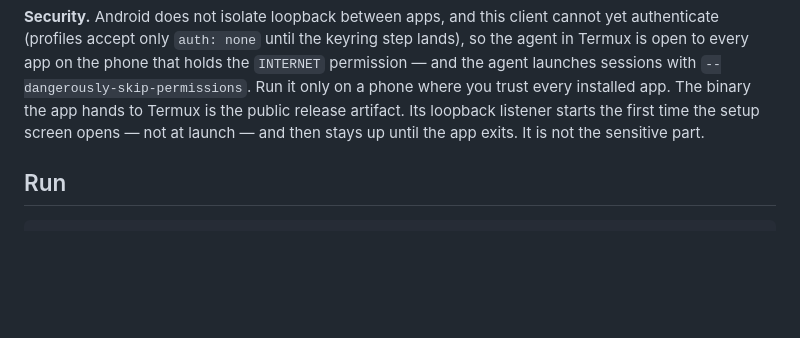
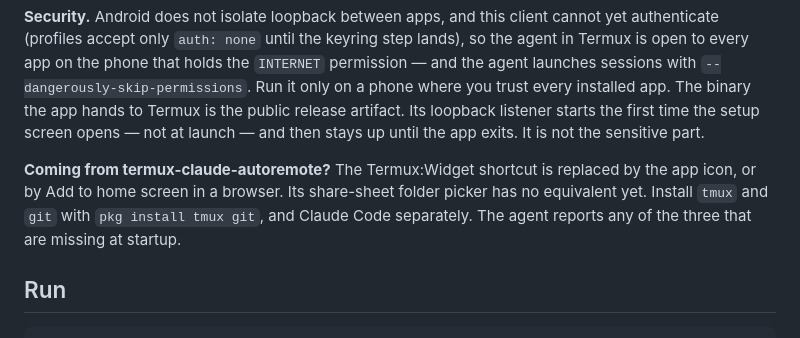
Before and after one commit to ptrkhh/claude-dashboard, a Markdown page: README.md, the part around the change. Drawn GitHub-style; blank space fills up the shorter version.

Commit message:
docs: point termux-claude-autoremote users to the Android client
Co-Authored-By: Claude Haiku 5.5 <noreply@anthropic.com>
Claude-Session: https://claude.ai/code/session_01VaNouhMGE2pDRtFjQy3uKx

```diff
--- a/README.md
+++ b/README.md
@@ -102,6 +102,8 @@ installed app. The binary the app hands to Termux is the public release
 artifact. Its loopback listener starts the first time the setup screen opens —
 not at launch — and then stays up until the app exits. It is not the sensitive
 part.
+
+**Coming from termux-claude-autoremote?** The Termux:Widget shortcut is replaced by the app icon, or by Add to home screen in a browser. Its share-sheet folder picker has no equivalent yet. Install `tmux` and `git` with `pkg install tmux git`, and Claude Code separately. The agent reports any of the three that are missing at startup.
 
 ## Run
 
```
